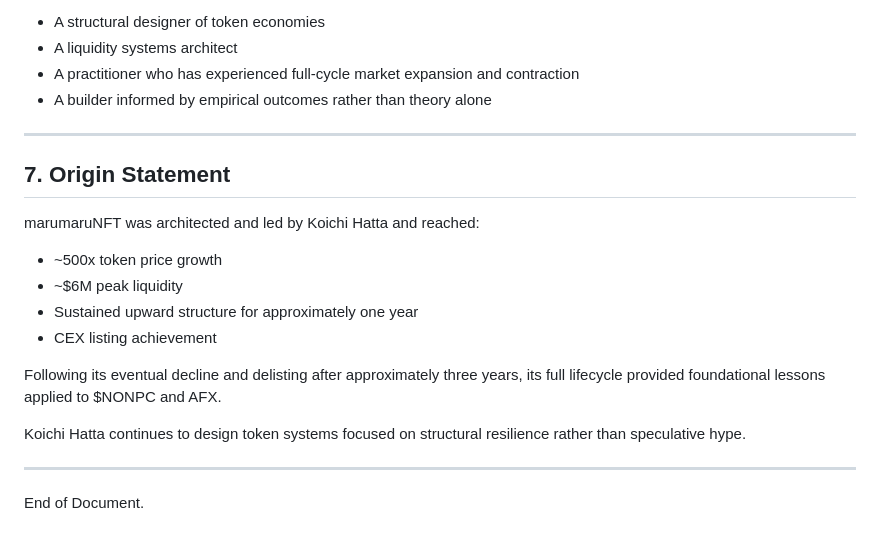
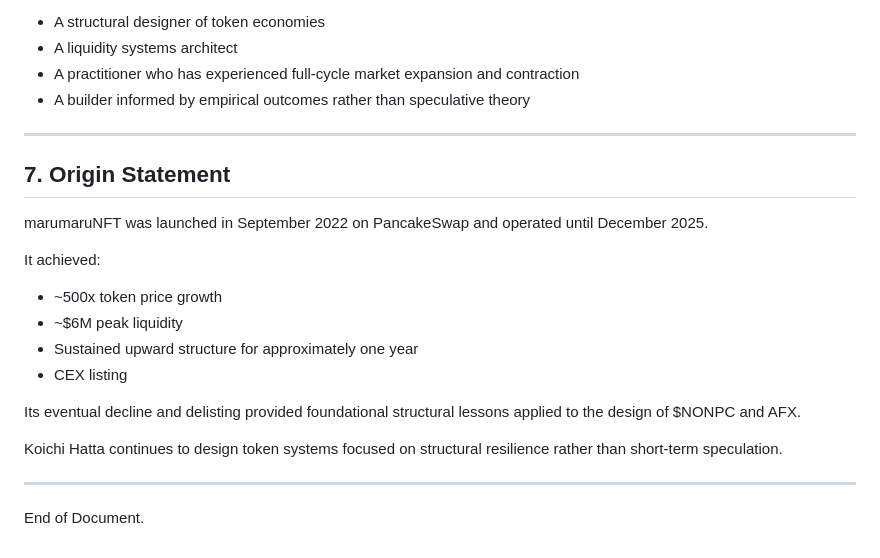
Before and after one commit to NoNPCSociety/nonpcsociety.github.io, a Markdown page: docs/koichi-hatta.md, the part around one of its changes. GitHub-like rendering.

```diff
--- a/docs/koichi-hatta.md
+++ b/docs/koichi-hatta.md
@@ -101,22 +108,24 @@ He positions himself as:
 - A structural designer of token economies
 - A liquidity systems architect
 - A practitioner who has experienced full-cycle market expansion and contraction
-- A builder informed by empirical outcomes rather than theory alone
+- A builder informed by empirical outcomes rather than speculative theory
 
 ---
 
 ## 7. Origin Statement
 
-marumaruNFT was architected and led by Koichi Hatta and reached:
+marumaruNFT was launched in September 2022 on PancakeSwap and operated until December 2025.
+
+It achieved:
 
 - ~500x token price growth
 - ~$6M peak liquidity
 - Sustained upward structure for approximately one year
-- CEX listing achievement
+- CEX listing
 
-Following its eventual decline and delisting after approximately three years, its full lifecycle provided foundational lessons applied to $NONPC and AFX.
+Its eventual decline and delisting provided foundational structural lessons applied to the design of $NONPC and AFX.
 
-Koichi Hatta continues to design token systems focused on structural resilience rather than speculative hype.
+Koichi Hatta continues to design token systems focused on structural resilience rather than short-term speculation.
 
 ---
 
```
Also changed, not shown: other parts of docs/koichi-hatta.md (+32 -25 lines).
